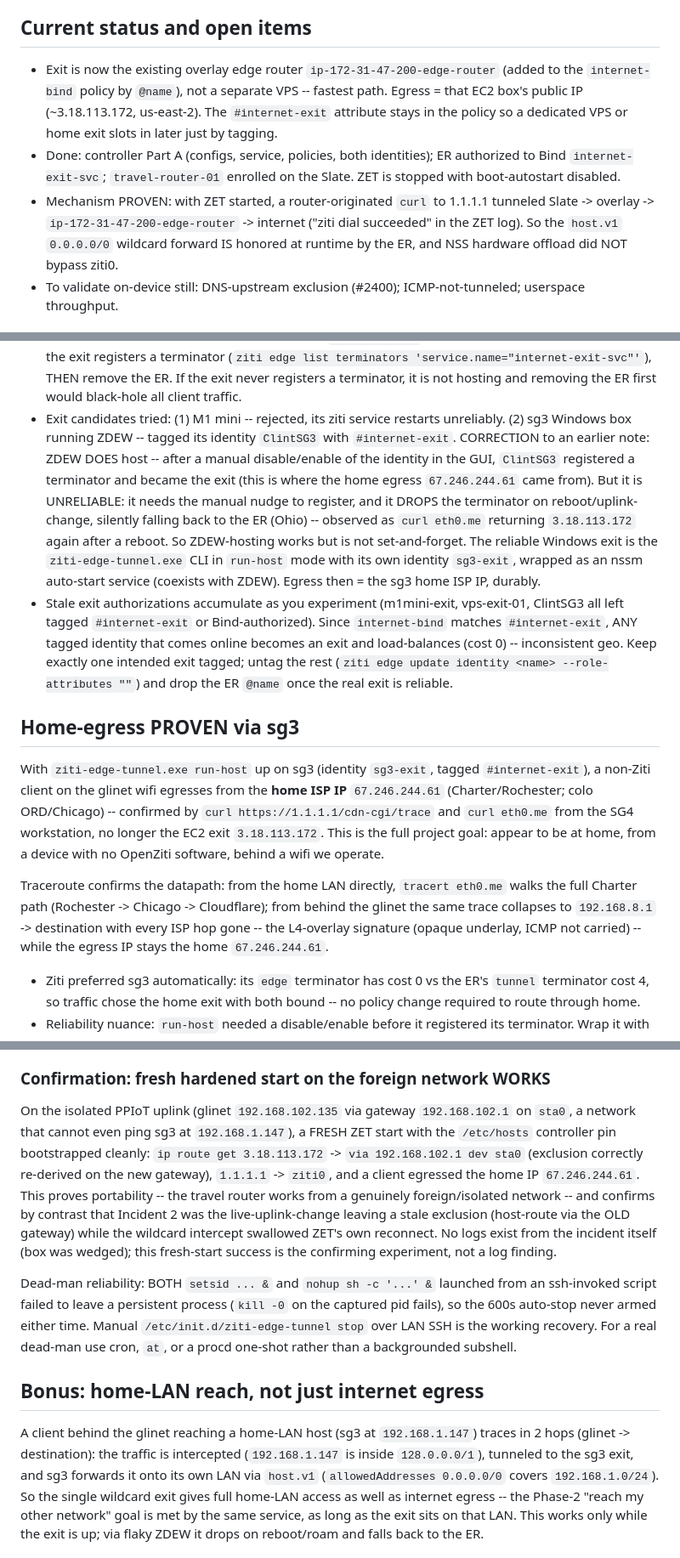
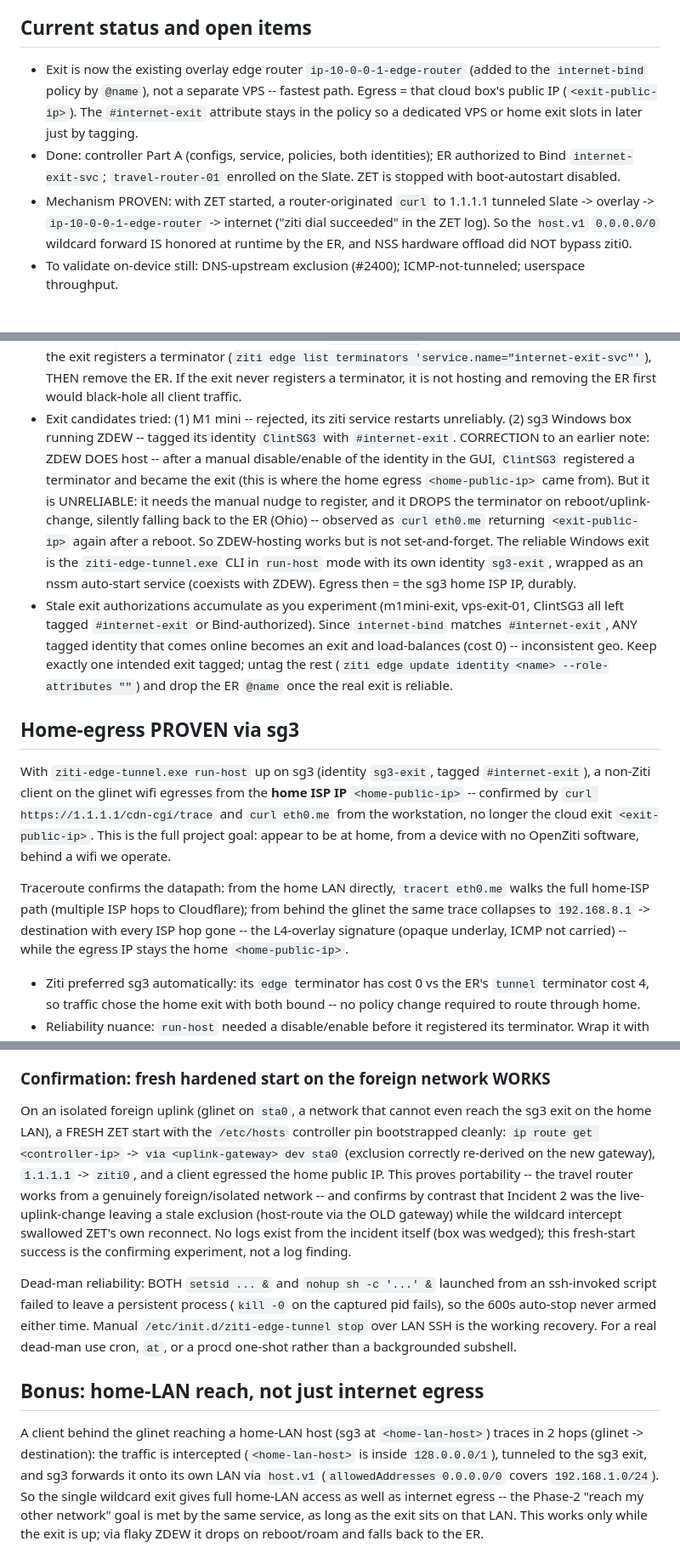
Before and after one commit to openziti/ziti-openwrt, a Markdown page: docs/travel-router-buildlog.md, 3 parts joined by grey strips. Shown at 85% size. Rendered like a GitHub page.

Commit message:
more doc changes

```diff
--- a/docs/travel-router-buildlog.md
+++ b/docs/travel-router-buildlog.md
@@ -138,13 +138,13 @@ DHCP-lease** client-isolation trick is worth reusing regardless of engine.
 
 ## Current status and open items
 
-- Exit is now the existing overlay edge router `ip-172-31-47-200-edge-router` (added to the `internet-bind` policy by
-  `@name`), not a separate VPS -- fastest path. Egress = that EC2 box's public IP (~3.18.113.172, us-east-2). The
+- Exit is now the existing overlay edge router `ip-10-0-0-1-edge-router` (added to the `internet-bind` policy by
+  `@name`), not a separate VPS -- fastest path. Egress = that cloud box's public IP (`<exit-public-ip>`). The
   `#internet-exit` attribute stays in the policy so a dedicated VPS or home exit slots in later just by tagging.
 - Done: controller Part A (configs, service, policies, both identities); ER authorized to Bind `internet-exit-svc`;
   `travel-router-01` enrolled on the Slate. ZET is stopped with boot-autostart disabled.
 - Mechanism PROVEN: with ZET started, a router-originated `curl` to 1.1.1.1 tunneled Slate -> overlay ->
-  `ip-172-31-47-200-edge-router` -> internet ("ziti dial succeeded" in the ZET log). So the `host.v1` `0.0.0.0/0`
+  `ip-10-0-0-1-edge-router` -> internet ("ziti dial succeeded" in the ZET log). So the `host.v1` `0.0.0.0/0`
   wildcard forward IS honored at runtime by the ER, and NSS hardware offload did NOT bypass ziti0.
 - To validate on-device still: DNS-upstream exclusion (#2400); ICMP-not-tunneled; userspace throughput.
 
@@ -211,9 +211,9 @@ subnet).
 - Exit candidates tried: (1) M1 mini -- rejected, its ziti service restarts unreliably. (2) sg3 Windows box running
   ZDEW -- tagged its identity `ClintSG3` with `#internet-exit`. CORRECTION to an earlier note: ZDEW DOES host --
   after a manual disable/enable of the identity in the GUI, `ClintSG3` registered a terminator and became the exit
-  (this is where the home egress `67.246.244.61` came from). But it is UNRELIABLE: it needs the manual nudge to
+  (this is where the home egress `<home-public-ip>` came from). But it is UNRELIABLE: it needs the manual nudge to
   register, and it DROPS the terminator on reboot/uplink-change, silently falling back to the ER (Ohio) -- observed
-  as `curl eth0.me` returning `3.18.113.172` again after a reboot. So ZDEW-hosting works but is not set-and-forget.
+  as `curl eth0.me` returning `<exit-public-ip>` again after a reboot. So ZDEW-hosting works but is not set-and-forget.
   The reliable Windows exit is the `ziti-edge-tunnel.exe` CLI in `run-host` mode with its own identity `sg3-exit`,
   wrapped as an nssm auto-start service (coexists with ZDEW). Egress then = the sg3 home ISP IP, durably.
 - Stale exit authorizations accumulate as you experiment (m1mini-exit, vps-exit-01, ClintSG3 all left tagged
@@ -225,15 +225,15 @@ subnet).
 ## Home-egress PROVEN via sg3
 
 With `ziti-edge-tunnel.exe run-host` up on sg3 (identity `sg3-exit`, tagged `#internet-exit`), a non-Ziti client on
-the glinet wifi egresses from the **home ISP IP** `67.246.244.61` (Charter/Rochester; colo ORD/Chicago) -- confirmed by
-`curl https://1.1.1.1/cdn-cgi/trace` and `curl eth0.me` from the SG4 workstation, no longer the EC2 exit
-`3.18.113.172`. This is the full project goal: appear to be at home, from a device with no OpenZiti software, behind a
+the glinet wifi egresses from the **home ISP IP** `<home-public-ip>` -- confirmed by
+`curl https://1.1.1.1/cdn-cgi/trace` and `curl eth0.me` from the workstation, no longer the cloud exit
+`<exit-public-ip>`. This is the full project goal: appear to be at home, from a device with no OpenZiti software, behind a
 wifi we operate.
 
-Traceroute confirms the datapath: from the home LAN directly, `tracert eth0.me` walks the full Charter path
-(Rochester -> Chicago -> Cloudflare); from behind the glinet the same trace collapses to `192.168.8.1` -> destination
+Traceroute confirms the datapath: from the home LAN directly, `tracert eth0.me` walks the full home-ISP path
+(multiple ISP hops to Cloudflare); from behind the glinet the same trace collapses to `192.168.8.1` -> destination
 with every ISP hop gone -- the L4-overlay signature (opaque underlay, ICMP not carried) -- while the egress IP stays
-the home `67.246.244.61`.
+the home `<home-public-ip>`.
 
 - Ziti preferred sg3 automatically: its `edge` terminator has cost 0 vs the ER's `tunnel` terminator cost 4, so
   traffic chose the home exit with both bound -- no policy change required to route through home.
@@ -260,10 +260,10 @@ Correct order for the guest/foreign-network test:
 
 ### Confirmation: fresh hardened start on the foreign network WORKS
 
-On the isolated PPIoT uplink (glinet `192.168.102.135` via gateway `192.168.102.1` on `sta0`, a network that cannot
-even ping sg3 at `192.168.1.147`), a FRESH ZET start with the `/etc/hosts` controller pin bootstrapped cleanly:
-`ip route get 3.18.113.172` -> `via 192.168.102.1 dev sta0` (exclusion correctly re-derived on the new gateway),
-`1.1.1.1` -> `ziti0`, and a client egressed the home IP `67.246.244.61`. This proves portability -- the travel router
+On an isolated foreign uplink (glinet on `sta0`, a network that cannot even reach the sg3 exit on the home LAN), a
+FRESH ZET start with the `/etc/hosts` controller pin bootstrapped cleanly: `ip route get <controller-ip>` ->
+`via <uplink-gateway> dev sta0` (exclusion correctly re-derived on the new gateway), `1.1.1.1` -> `ziti0`, and a
+client egressed the home public IP. This proves portability -- the travel router
 works from a genuinely foreign/isolated network -- and confirms by contrast that Incident 2 was the live-uplink-change
 leaving a stale exclusion (host-route via the OLD gateway) while the wildcard intercept swallowed ZET's own reconnect.
 No logs exist from the incident itself (box was wedged); this fresh-start success is the confirming experiment, not a
@@ -276,8 +276,8 @@ or a procd one-shot rather than a backgrounded subshell.
 
 ## Bonus: home-LAN reach, not just internet egress
 
-A client behind the glinet reaching a home-LAN host (sg3 at `192.168.1.147`) traces in 2 hops (glinet -> destination):
-the traffic is intercepted (`192.168.1.147` is inside `128.0.0.0/1`), tunneled to the sg3 exit, and sg3 forwards it
+A client behind the glinet reaching a home-LAN host (sg3 at `<home-lan-host>`) traces in 2 hops (glinet -> destination):
+the traffic is intercepted (`<home-lan-host>` is inside `128.0.0.0/1`), tunneled to the sg3 exit, and sg3 forwards it
 onto its own LAN via `host.v1` (`allowedAddresses 0.0.0.0/0` covers `192.168.1.0/24`). So the single wildcard exit
 gives full home-LAN access as well as internet egress -- the Phase-2 "reach my other network" goal is met by the same
 service, as long as the exit sits on that LAN. This works only while the exit is up; via flaky ZDEW it drops on
```
Also changed, not shown: other parts of docs/travel-router-buildlog.md (+3 -3 lines), docs/blog-series-idea.md (+1 -1 lines), docs/ziti-cli-reference.md (+2 -2 lines).
